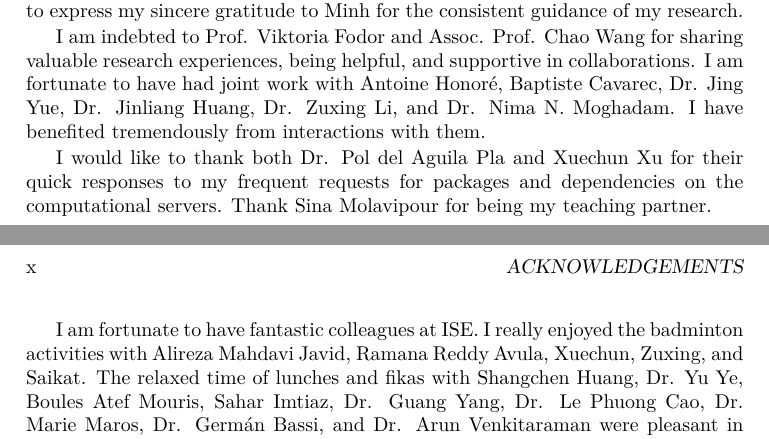
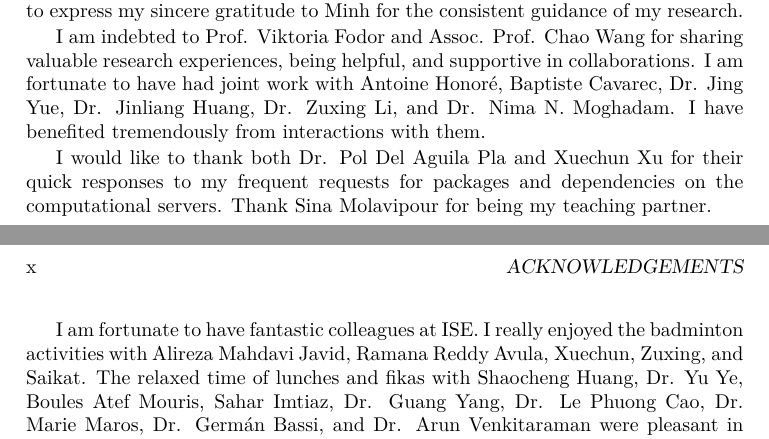
Before and after one commit to FirstHandScientist/phdthesis, a LaTeX thesis (main.tex, which reads source/acknowledgements.tex): two parts of pages 9 and 10 of 175, joined at a grey line, cut so that both start at the same text. Compiled offline with pdfLaTeX.

Commit message:
name correction

```diff
--- a/source/acknowledgements.tex
+++ b/source/acknowledgements.tex
@@ -9,10 +9,10 @@ I own the thanks to Minh for conveying many prohibitive problems in intuitive wa
 
 I am indebted to Prof. Viktoria Fodor and Assoc. Prof. Chao Wang for sharing valuable research experiences, being helpful, and supportive in collaborations. I am fortunate to have had joint work with Antoine Honor{\'e}, Baptiste Cavarec, Dr. Jing Yue, Dr. Jinliang Huang, Dr. Zuxing Li, and Dr. Nima N. Moghadam. I have benefited tremendously from interactions with them.
 
-I would like to thank both Dr. Pol del Aguila Pla and Xuechun Xu for their quick responses to my frequent requests for packages and dependencies on the computational servers. Thank Sina Molavipour for being my teaching partner.
+I would like to thank both Dr. Pol Del Aguila Pla and Xuechun Xu for their quick responses to my frequent requests for packages and dependencies on the computational servers. Thank Sina Molavipour for being my teaching partner.
 
 
-I am fortunate to have fantastic colleagues at ISE. I really enjoyed the badminton activities with Alireza Mahdavi Javid, Ramana Reddy Avula, Xuechun, Zuxing, and Saikat. The relaxed time of lunches and fikas with Shangchen Huang, Dr. Yu Ye, Boules Atef Mouris, Sahar Imtiaz, Dr. Guang Yang, Dr. Le Phuong Cao, Dr. Marie Maros, Dr. Germ\'{a}n Bassi, and Dr. Arun Venkitaraman were pleasant in office kitchens.
+I am fortunate to have fantastic colleagues at ISE. I really enjoyed the badminton activities with Alireza Mahdavi Javid, Ramana Reddy Avula, Xuechun, Zuxing, and Saikat. The relaxed time of lunches and fikas with Shaocheng Huang, Dr. Yu Ye, Boules Atef Mouris, Sahar Imtiaz, Dr. Guang Yang, Dr. Le Phuong Cao, Dr. Marie Maros, Dr. Germ\'{a}n Bassi, and Dr. Arun Venkitaraman were pleasant in office kitchens.
 
 I am always grateful to my master study adviser Prof. Erwu Liu in Tongji for encouraging me to do Ph.D. research. This journey is challenging and fruitful.
 
```
Also changed, not shown: main.pdf.
